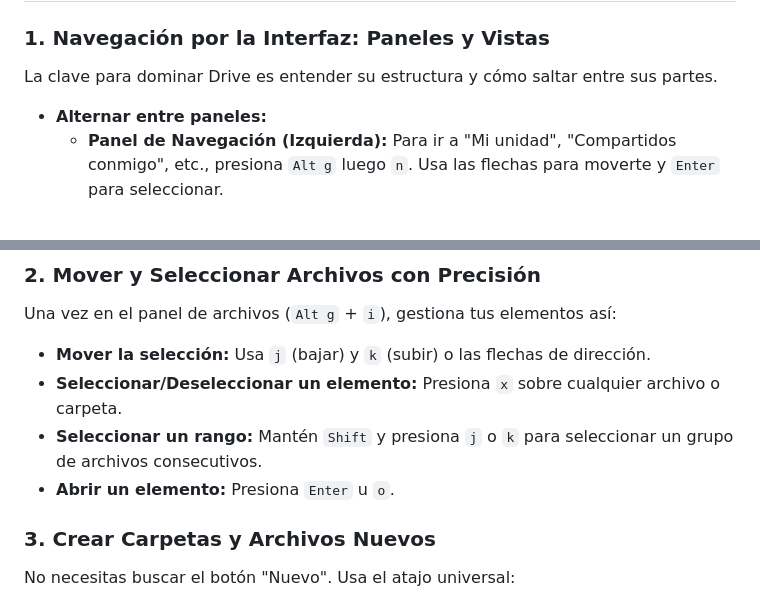
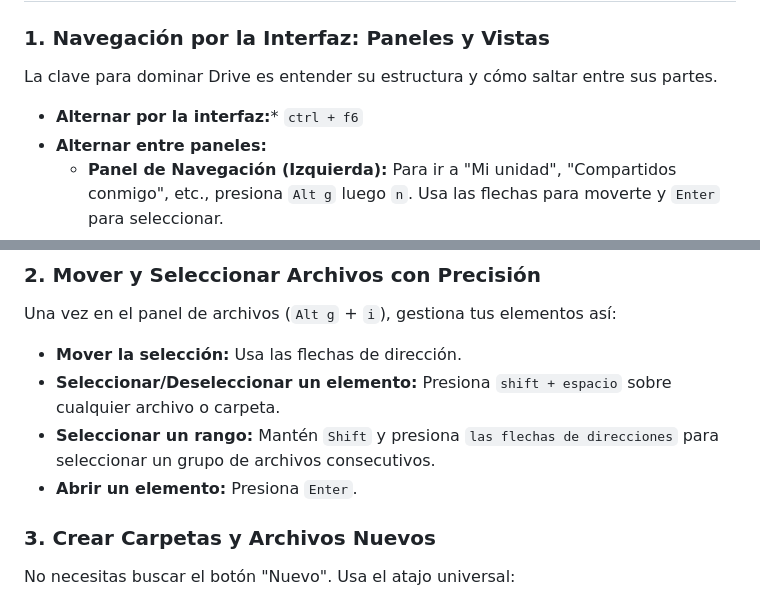
Before and after one commit to lopezdavid79/appsGoogle, a Markdown page: modulos/modulo2_drive.md, 2 parts joined by grey strips. Drawn GitHub-style.

Commit message:
cambios apuntes modulo2

```diff
--- a/modulos/modulo2_drive.md
+++ b/modulos/modulo2_drive.md
@@ -19,7 +19,7 @@ Al finalizar este módulo, serás capaz de:
 ### 1. Navegación por la Interfaz: Paneles y Vistas
 
 La clave para dominar Drive es entender su estructura y cómo saltar entre sus partes.
-
+* **Alternar por la interfaz:*** `ctrl + f6`
 * **Alternar entre paneles:**
     * **Panel de Navegación (Izquierda):** Para ir a "Mi unidad", "Compartidos conmigo", etc., presiona `Alt g` luego `n`. Usa las flechas para moverte y `Enter` para seleccionar.
     * **Panel de Archivos (Principal):** Para volver a tu lista de archivos y carpetas, presiona `Alt g` luego `i`.
@@ -30,10 +30,10 @@ La clave para dominar Drive es entender su estructura y cómo saltar entre sus p
 
 Una vez en el panel de archivos (`Alt g` + `i`), gestiona tus elementos así:
 
-* **Mover la selección:** Usa `j` (bajar) y `k` (subir) o las flechas de dirección.
-* **Seleccionar/Deseleccionar un elemento:** Presiona `x` sobre cualquier archivo o carpeta.
-* **Seleccionar un rango:** Mantén `Shift` y presiona `j` o `k` para seleccionar un grupo de archivos consecutivos.
-* **Abrir un elemento:** Presiona `Enter` u `o`.
+* **Mover la selección:** Usa las flechas de dirección.
+* **Seleccionar/Deseleccionar un elemento:** Presiona `shift + espacio` sobre cualquier archivo o carpeta.
+* **Seleccionar un rango:** Mantén `Shift` y presiona `las flechas de direcciones` para seleccionar un grupo de archivos consecutivos.
+* **Abrir un elemento:** Presiona `Enter`.
 
 ### 3. Crear Carpetas y Archivos Nuevos
 
```
